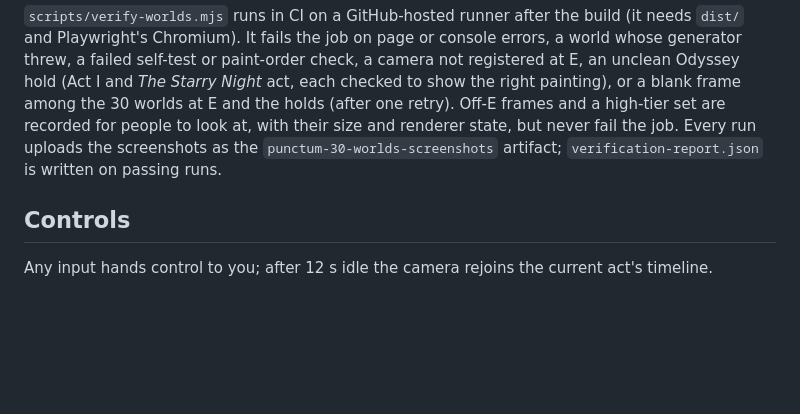
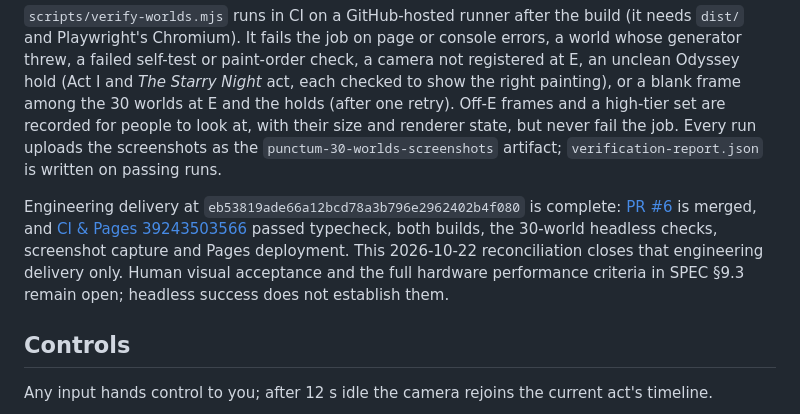
Before and after one commit to taipei49314/starry-night-3d, a Markdown page: README.md, the part around the change. Drawn GitHub-style; blank space fills up the shorter version.

Commit message:
docs: reconcile completed deliveries and preserve pending acceptance

```diff
--- a/README.md
+++ b/README.md
@@ -80,6 +80,14 @@ npm run build:single        # one self-contained dist-single/index.html
 
 `scripts/verify-worlds.mjs` runs in CI on a GitHub-hosted runner after the build (it needs `dist/` and Playwright's Chromium). It fails the job on page or console errors, a world whose generator threw, a failed self-test or paint-order check, a camera not registered at E, an unclean Odyssey hold (Act I and *The Starry Night* act, each checked to show the right painting), or a blank frame among the 30 worlds at E and the holds (after one retry). Off-E frames and a high-tier set are recorded for people to look at, with their size and renderer state, but never fail the job. Every run uploads the screenshots as the `punctum-30-worlds-screenshots` artifact; `verification-report.json` is written on passing runs.
 
+Engineering delivery at `eb53819ade66a12bcd78a3b796e2962402b4f080` is complete:
+[PR #6](https://github.com/taipei49314/starry-night-3d/pull/6) is merged, and
+[CI & Pages 39243503566](https://github.com/taipei49314/starry-night-3d/actions/runs/39243503566)
+passed typecheck, both builds, the 30-world headless checks, screenshot capture
+and Pages deployment. This 2026-10-22 reconciliation closes that engineering
+delivery only. Human visual acceptance and the full hardware performance
+criteria in SPEC §9.3 remain open; headless success does not establish them.
+
 ## Controls
 
 Any input hands control to you; after 12 s idle the camera rejoins the current act's timeline.
```
Also changed, not shown: docs/SPEC.md (+6 -5 lines).
